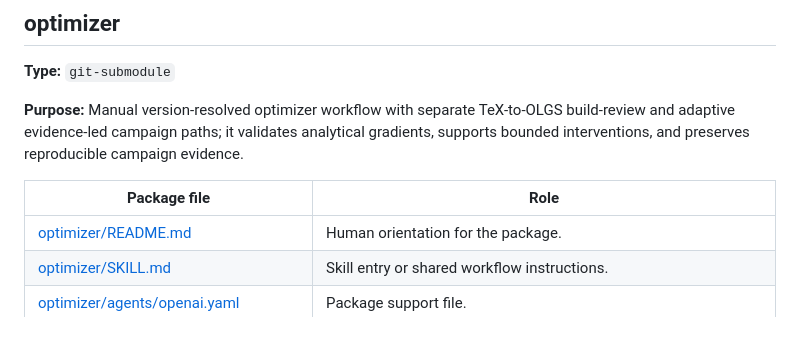
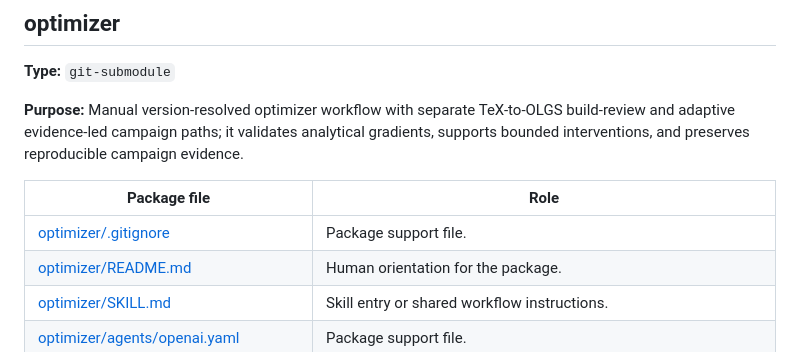
Before and after one commit to geekybobz/skills_ai, a Markdown page: docs/human/_LIVE_SKILL_CATALOG.md, the part around the change. Rendered like a GitHub page.

```diff
--- a/docs/human/_LIVE_SKILL_CATALOG.md
+++ b/docs/human/_LIVE_SKILL_CATALOG.md
@@ -211,6 +211,7 @@ These technical routes select focused instructions inside a public task package.
 
 | Package file | Role |
 |---|---|
+| [optimizer/.gitignore](../../optimizer/.gitignore) | Package support file. |
 | [optimizer/README.md](../../optimizer/README.md) | Human orientation for the package. |
 | [optimizer/SKILL.md](../../optimizer/SKILL.md) | Skill entry or shared workflow instructions. |
 | [optimizer/agents/openai.yaml](../../optimizer/agents/openai.yaml) | Package support file. |
```
Also changed, not shown: docs/human/_LIVE_REPOSITORY_INDEX.md (+1 -0 lines).
